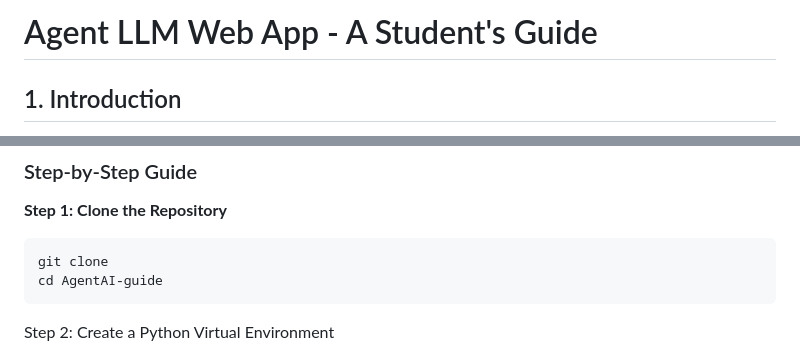
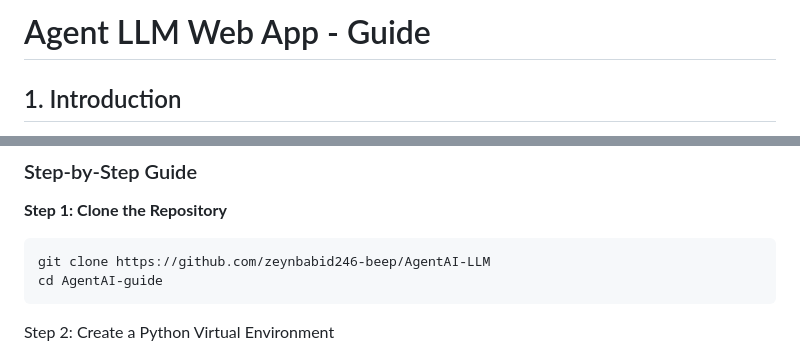
Before and after one commit to zeynbabid246-beep/AgentAI-LLM, a Markdown page: AgentAI-guide-main/README.md, 2 parts joined by grey strips. Rendered like a GitHub page.

````diff
--- a/AgentAI-guide-main/README.md
+++ b/AgentAI-guide-main/README.md
@@ -1,4 +1,4 @@
-# Agent LLM Web App - A Student's Guide
+# Agent LLM Web App - Guide
 
 ## 1. Introduction
 
@@ -42,7 +42,7 @@ Follow these steps to get the project running on your local machine.
 
 **Step 1: Clone the Repository**
 ```
-git clone
+git clone https://github.com/zeynbabid246-beep/AgentAI-LLM
 cd AgentAI-guide
 ```
 
````
